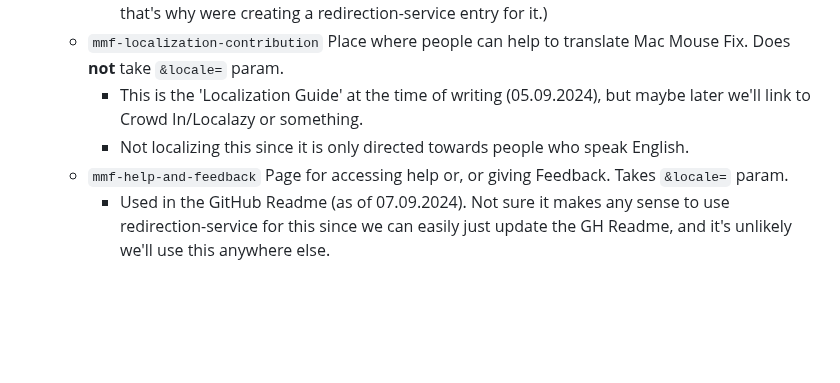
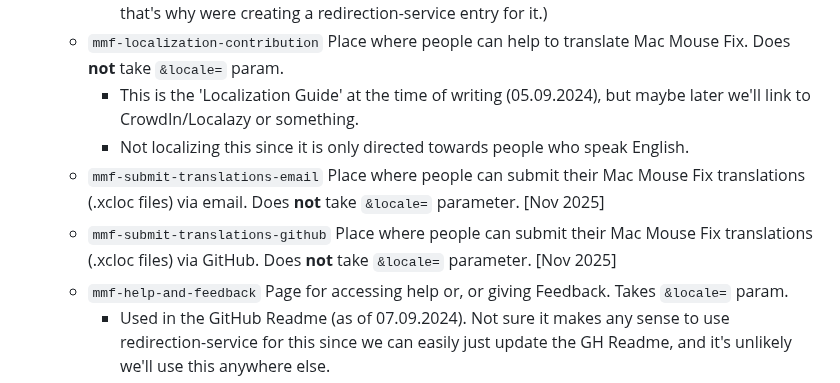
Before and after one commit to noah-nuebling/redirection-service, a Markdown page: README.md, the part around the change. Rendered like a GitHub page; blank space fills up the shorter version.

Commit message:
Update README.md
Added mmf-submit-translations-xxx entries

```diff
--- a/README.md
+++ b/README.md
@@ -80,8 +80,10 @@ Possible values for the `&target=` param:
   - `mmf-questions` redirects to where common questions that users might have are answered. Takes `&locale=` param.
     - (We might want to move this from the GitHub Readme to the MMF website at some point, that's why were creating a redirection-service entry for it.)
   - `mmf-localization-contribution` Place where people can help to translate Mac Mouse Fix. Does **not** take `&locale=` param.
-    - This is the 'Localization Guide' at the time of writing (05.09.2024), but maybe later we'll link to Crowd In/Localazy or something.
+    - This is the 'Localization Guide' at the time of writing (05.09.2024), but maybe later we'll link to CrowdIn/Localazy or something.
     - Not localizing this since it is only directed towards people who speak English.
+  - `mmf-submit-translations-email`  Place where people can submit their Mac Mouse Fix translations (.xcloc files) via email.  Does **not** take `&locale=` parameter. [Nov 2025]
+  - `mmf-submit-translations-github` Place where people can submit their Mac Mouse Fix translations (.xcloc files) via GitHub. Does **not** take `&locale=` parameter. [Nov 2025]
   - `mmf-help-and-feedback` Page for accessing help or, or giving Feedback. Takes `&locale=` param.
     - Used in the GitHub Readme (as of 07.09.2024). Not sure it makes any sense to use redirection-service for this since we can easily just update the GH Readme, and it's unlikely we'll use this anywhere else.
   - `mmf-releases`: Overview of MMF releases. Takes `&locale=` param.
```
